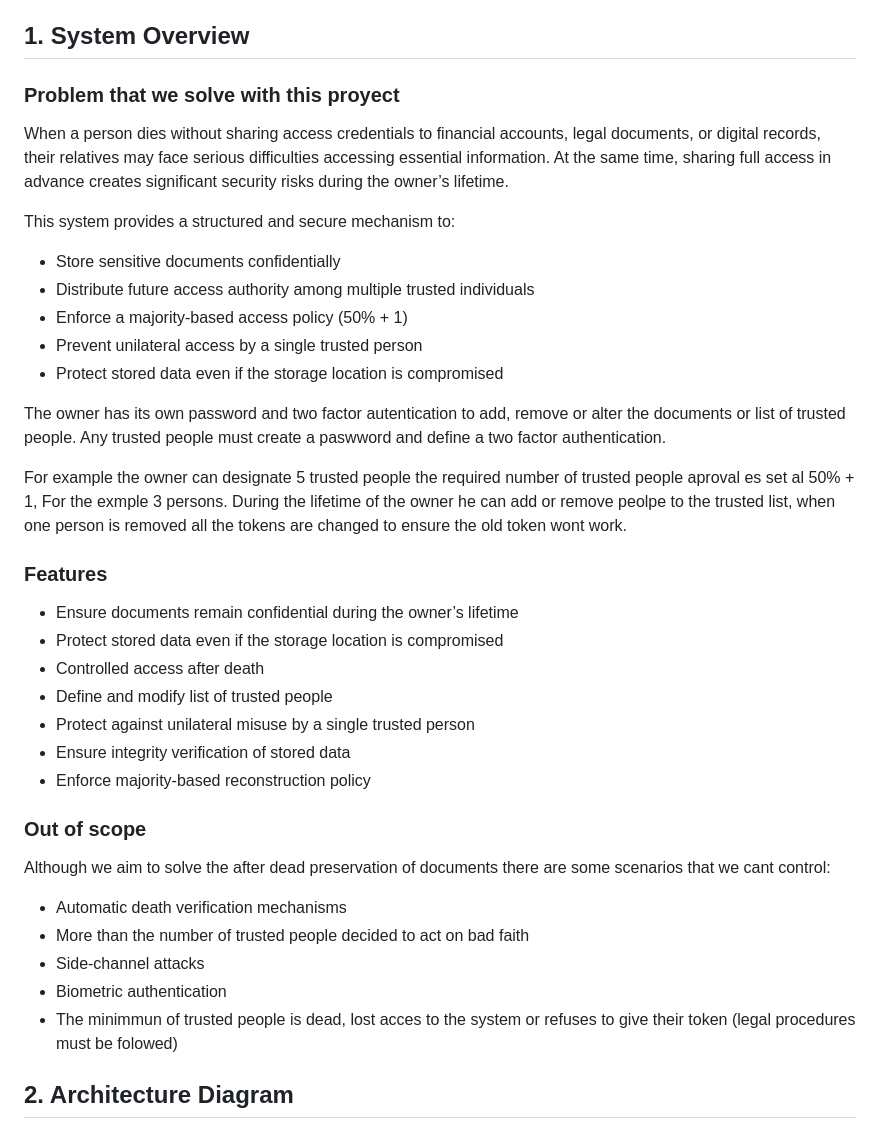
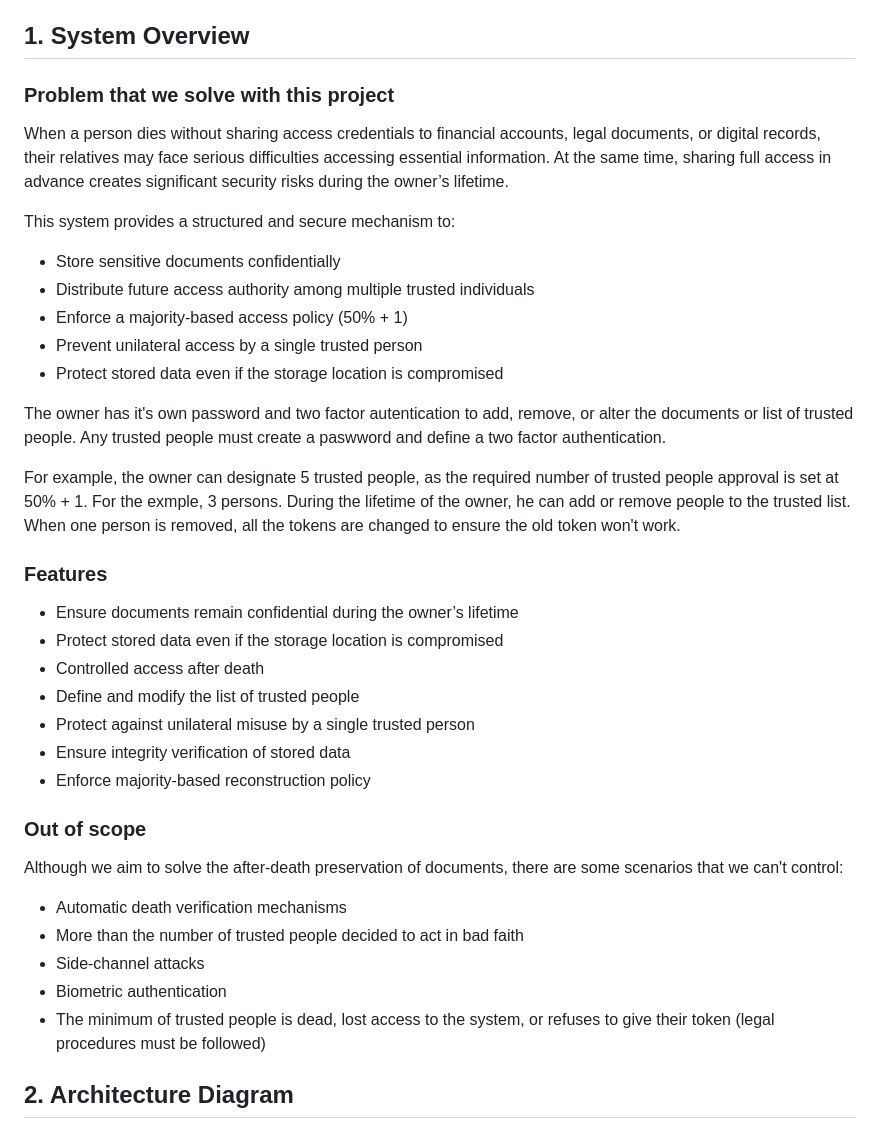
Before and after one commit to LuisQuintana23/cryptography, a Markdown page: README.md, the part around one of its changes. GitHub-like rendering.

```diff
--- a/README.md
+++ b/README.md
@@ -2,7 +2,7 @@
 In this project, we'll design and implement a secure system for protecting, sharing, and verifying digital documents using modern applied cryptographic techniques.
 
 ## 1. System Overview
-### Problem that we solve with this proyect
+### Problem that we solve with this project
 When a person dies without sharing access credentials to financial accounts, legal documents, or digital records, their relatives may face serious difficulties accessing essential information. At the same time, sharing full access in advance creates significant security risks during the owner’s lifetime.
 
 This system provides a structured and secure mechanism to:
@@ -12,24 +12,24 @@ This system provides a structured and secure mechanism to:
 * Prevent unilateral access by a single trusted person
 * Protect stored data even if the storage location is compromised
 
-The owner has its own password and two factor autentication to add, remove or alter the documents or list of trusted people. Any trusted people must create a paswword and define a two factor authentication.
+The owner has it's own password and two factor autentication to add, remove, or alter the documents or list of trusted people. Any trusted people must create a paswword and define a two factor authentication.
 
-For example the owner can designate 5 trusted people the required number of trusted people aproval es set al 50% + 1, For the exmple 3 persons. During the lifetime of the owner he can add or remove peolpe to the trusted list, when one person is removed all the tokens are changed to ensure the old token wont work.
+For example, the owner can designate 5 trusted people, as the required number of trusted people approval is set at 50% + 1. For the exmple, 3 persons. During the lifetime of the owner, he can add or remove people to the trusted list. When one person is removed, all the tokens are changed to ensure the old token won't work.
 ### Features
 * Ensure documents remain confidential during the owner’s lifetime
 * Protect stored data even if the storage location is compromised
 * Controlled access after death
-* Define and modify list of trusted people
+* Define and modify the list of trusted people
 * Protect against unilateral misuse by a single trusted person
 * Ensure integrity verification of stored data
 * Enforce majority-based reconstruction policy
 ### Out of scope
-Although we aim to solve the after dead preservation of documents there are some scenarios that we cant control:
+Although we aim to solve the after-death preservation of documents, there are some scenarios that we can't control:
 * Automatic death verification mechanisms
-* More than the number of trusted people decided to act on bad faith
+* More than the number of trusted people decided to act in bad faith
 * Side-channel attacks
 * Biometric authentication
-* The minimmun of trusted people is dead, lost acces to the system or refuses to give their token (legal procedures must be folowed)
+* The minimum of trusted people is dead, lost access to the system, or refuses to give their token (legal procedures must be followed)
 
 ## 2. Architecture Diagram
 
```
Also changed, not shown: other parts of README.md (+14 -14 lines).
